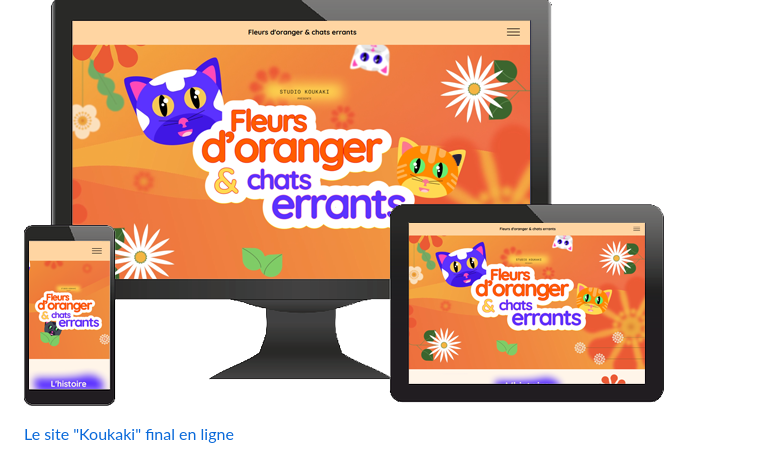
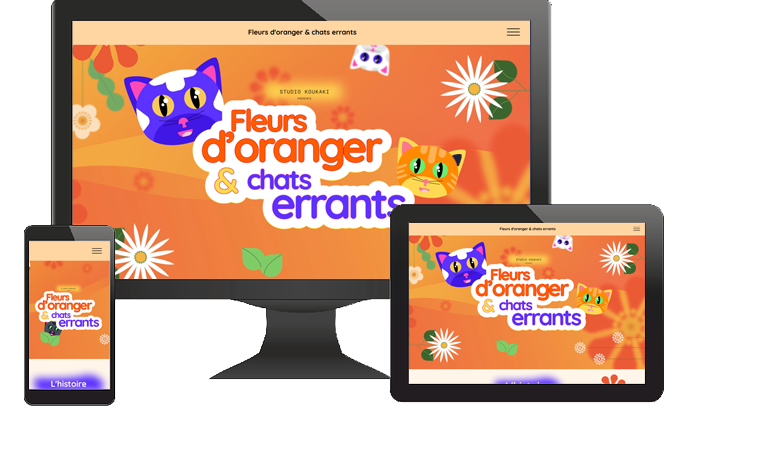
Before and after one commit to smouron/koukaki, a Markdown page: README.md, the part around the change. Drawn GitHub-style; blank space fills up the shorter version.

```diff
--- a/README.md
+++ b/README.md
@@ -101,5 +101,3 @@ La mission est de dynamiser le site internet du studio d’animation Koukaki, do
 ## Réalisation
 
 ![Koukaki](./monitor-g9ceeb1f8d_640.png)
-
-[Le site "Koukaki" final en ligne](https://koukaki.stephane-mouron.fr/)
```
